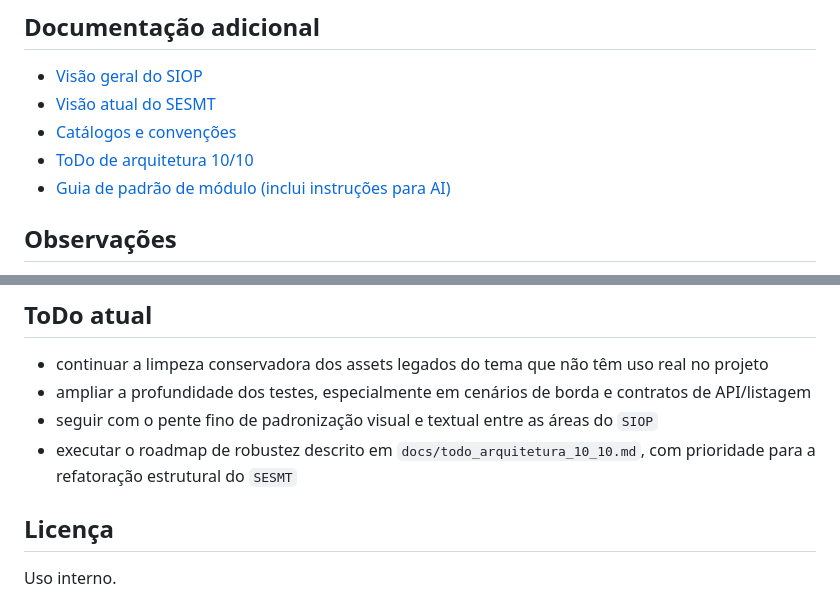
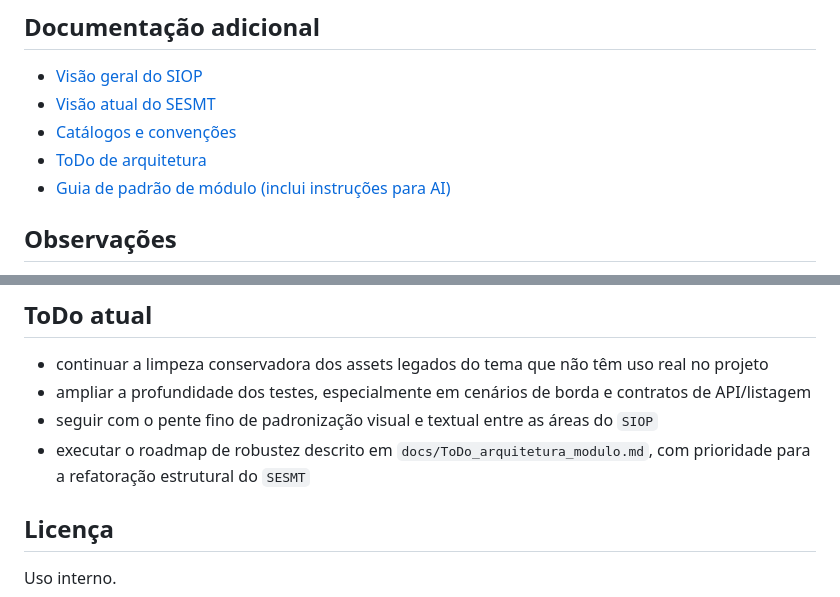
Before and after one commit to diegodimedeiros/sigo, a Markdown page: README.md, 2 parts joined by grey strips. Drawn GitHub-style.

Commit message:
docs: renomeia todo_arquitetura para ToDo_arquitetura_modulo
- renomeia docs/todo_arquitetura_10_10.md para docs/ToDo_arquitetura_modulo.md
- atualiza referências no README.md

```diff
--- a/README.md
+++ b/README.md
@@ -204,7 +204,7 @@ Rodar apenas o `SIOP`:
 - [Visão geral do SIOP](docs/siop.md)
 - [Visão atual do SESMT](docs/sesmt.md)
 - [Catálogos e convenções](docs/catalogos.md)
-- [ToDo de arquitetura 10/10](docs/todo_arquitetura_10_10.md)
+- [ToDo de arquitetura](docs/ToDo_arquitetura_modulo.md)
 - [Guia de padrão de módulo (inclui instruções para AI)](docs/padrao_create_module_project.md)
 
 ## Observações
@@ -222,7 +222,7 @@ Rodar apenas o `SIOP`:
 - continuar a limpeza conservadora dos assets legados do tema que não têm uso real no projeto
 - ampliar a profundidade dos testes, especialmente em cenários de borda e contratos de API/listagem
 - seguir com o pente fino de padronização visual e textual entre as áreas do `SIOP`
-- executar o roadmap de robustez descrito em `docs/todo_arquitetura_10_10.md`, com prioridade para a refatoração estrutural do `SESMT`
+- executar o roadmap de robustez descrito em `docs/ToDo_arquitetura_modulo.md`, com prioridade para a refatoração estrutural do `SESMT`
 
 ## Licença
 
```
Also changed, not shown: docs/ToDo_arquitetura_modulo.md (renamed from docs/todo_arquitetura_10_10.md).
